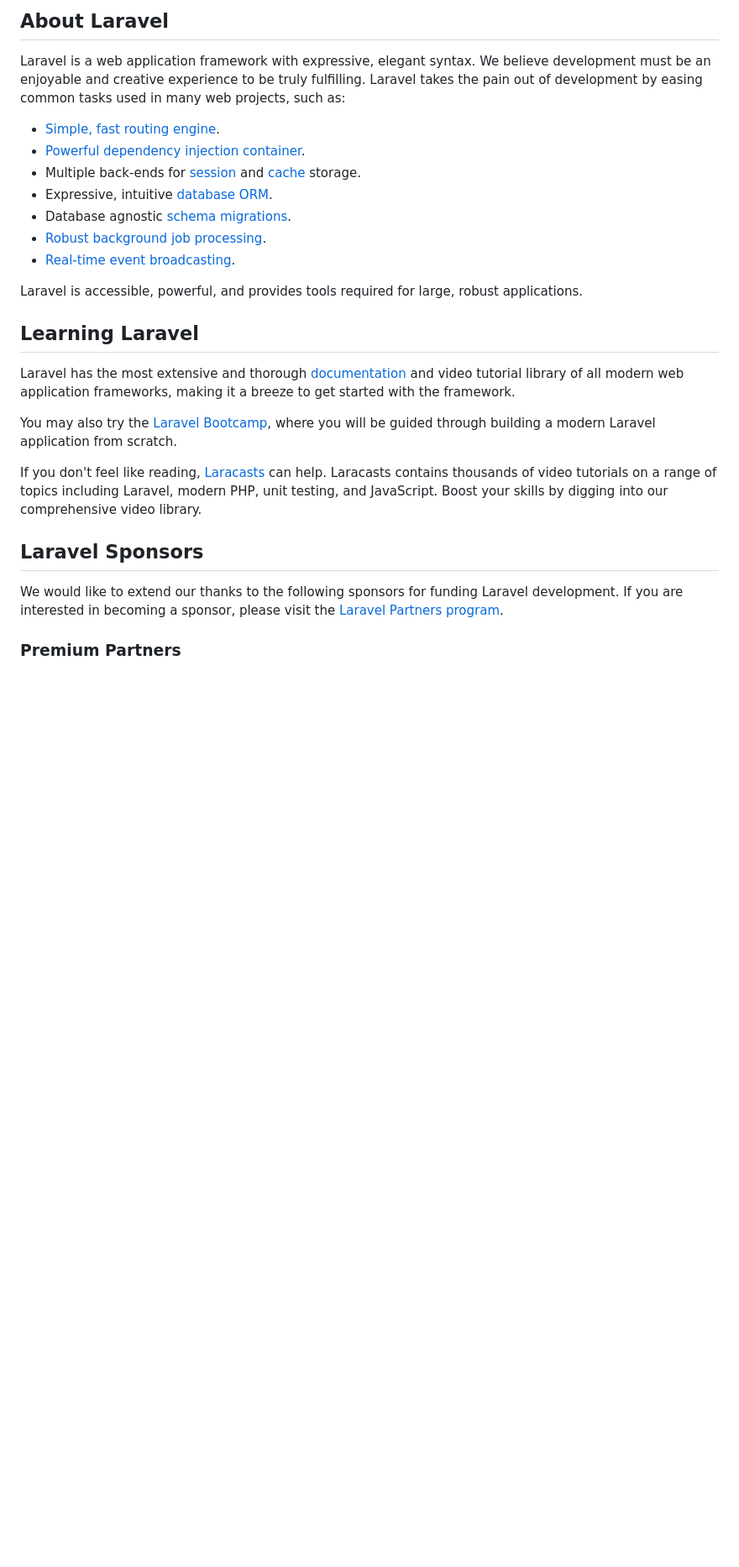
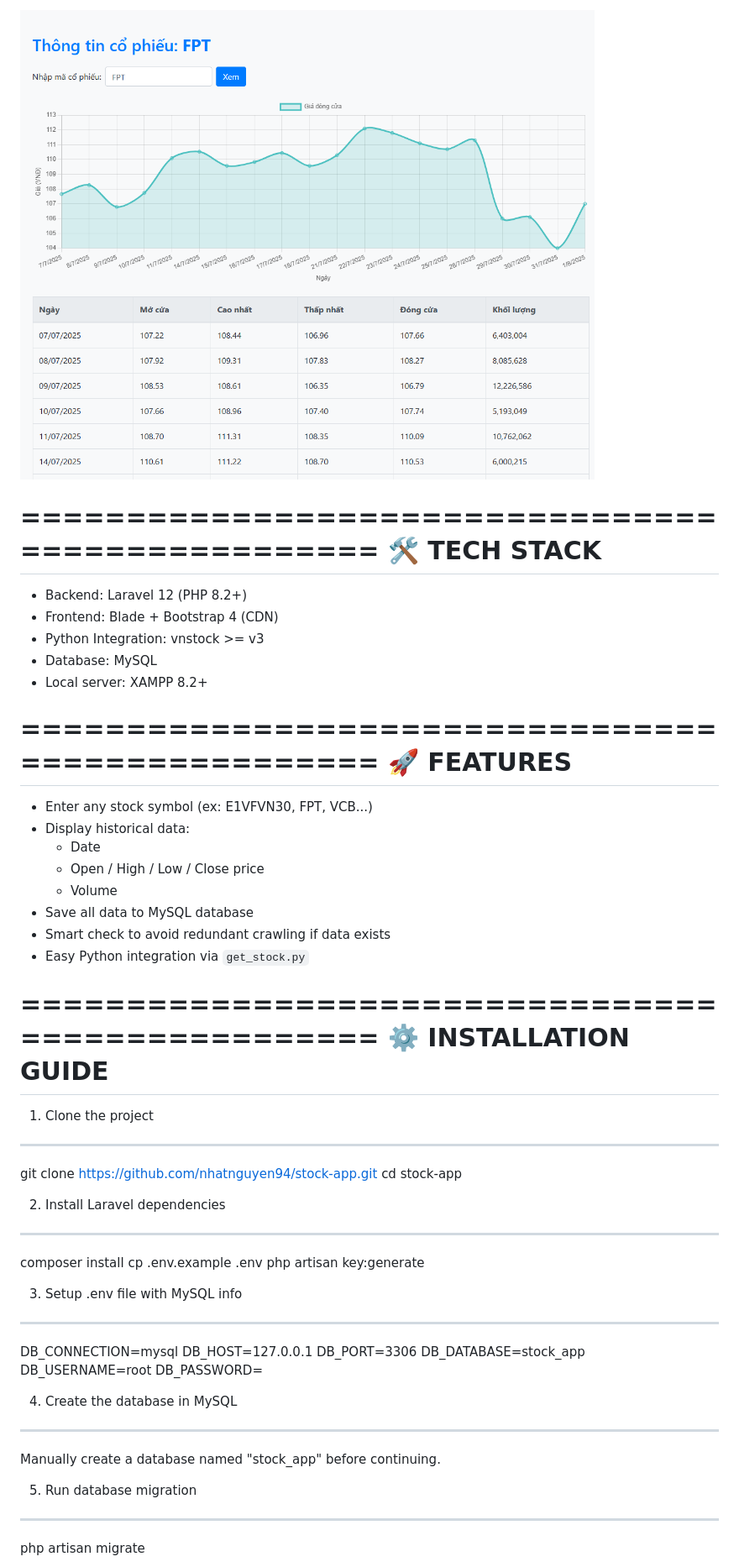
Before and after one commit to nhatnguyen94/sunstock-ai-vn, a Markdown page: README.md, the part around the change printed below. Shown: that part at 84% size. Drawn GitHub-style; pictures changed too: public/images/Screenshot_1.png (added); blank space fills up the shorter version.

Commit message:
add readme & update date time

```diff
--- a/README.md
+++ b/README.md
@@ -9,29 +4,58 @@
 
-## About Laravel
+![Screenshot](public/images/Screenshot_1.png)
 
-Laravel is a web application framework with expressive, elegant syntax. We believe development must be an enjoyable and creative experience to be truly fulfilling. Laravel takes the pain out of development by easing common tasks used in many web projects, such as:
+==================================================
+🛠 TECH STACK
+==================================================
 
-- [Simple, fast routing engine](https://laravel.com/docs/routing).
-- [Powerful dependency injection container](https://laravel.com/docs/container).
-- Multiple back-ends for [session](https://laravel.com/docs/session) and [cache](https://laravel.com/docs/cache) storage.
-- Expressive, intuitive [database ORM](https://laravel.com/docs/eloquent).
-- Database agnostic [schema migrations](https://laravel.com/docs/migrations).
-- [Robust background job processing](https://laravel.com/docs/queues).
-- [Real-time event broadcasting](https://laravel.com/docs/broadcasting).
+- Backend: Laravel 12 (PHP 8.2+)
+- Frontend: Blade + Bootstrap 4 (CDN)
+- Python Integration: vnstock >= v3
+- Database: MySQL
+- Local server: XAMPP 8.2+
 
-Laravel is accessible, powerful, and provides tools required for large, robust applications.
+==================================================
+🚀 FEATURES
+==================================================
 
-## Learning Laravel
+- Enter any stock symbol (ex: E1VFVN30, FPT, VCB...)
+- Display historical data:
+    - Date
+    - Open / High / Low / Close price
+    - Volume
+- Save all data to MySQL database
+- Smart check to avoid redundant crawling if data exists
+- Easy Python integration via `get_stock.py`
 
-Laravel has the most extensive and thorough [documentation](https://laravel.com/docs) and video tutorial library of all modern web application frameworks, making it a breeze to get started with the framework.
+==================================================
+⚙️ INSTALLATION GUIDE
+==================================================
 
-You may also try the [Laravel Bootcamp](https://bootcamp.laravel.com), where you will be guided through building a modern Laravel application from scratch.
+1. Clone the project
+---------------------
+git clone https://github.com/nhatnguyen94/stock-app.git
+cd stock-app
 
-If you don't feel like reading, [Laracasts](https://laracasts.com) can help. Laracasts contains thousands of video tutorials on a range of topics including Laravel, modern PHP, unit testing, and JavaScript. Boost your skills by digging into our comprehensive video library.
+2. Install Laravel dependencies
+---------------------
+composer install
+cp .env.example .env
+php artisan key:generate
 
-## Laravel Sponsors
+3. Setup .env file with MySQL info
+---------------------
+DB_CONNECTION=mysql
+DB_HOST=127.0.0.1
+DB_PORT=3306
+DB_DATABASE=stock_app
+DB_USERNAME=root
+DB_PASSWORD=
 
-We would like to extend our thanks to the following sponsors for funding Laravel development. If you are interested in becoming a sponsor, please visit the [Laravel Partners program](https://partners.laravel.com).
+4. Create the database in MySQL
+---------------------
+Manually create a database named "stock_app" before continuing.
 
-### Premium Partners
+5. Run database migration
+---------------------
+php artisan migrate
 
```
Also changed, not shown: other parts of README.md (+54 -23 lines), 1 other file.
